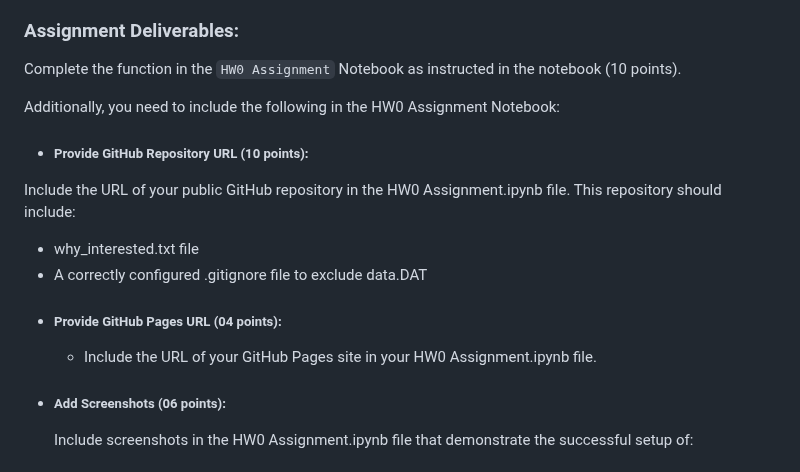
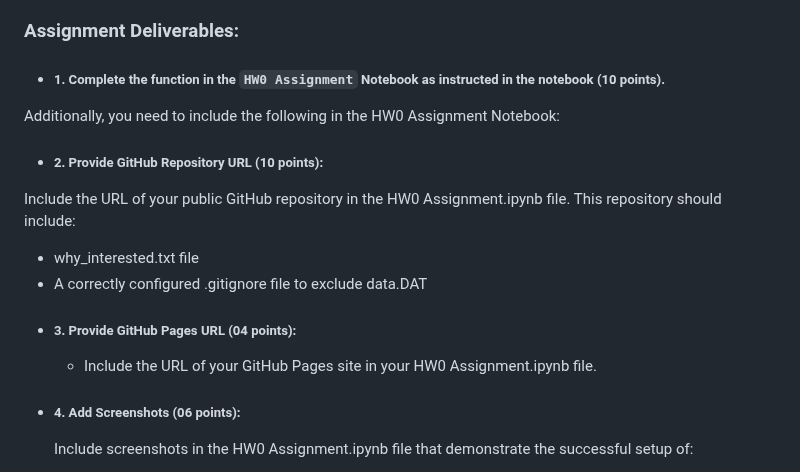
Before and after one commit to vjain0812/DATA602_FardinaAlam, a Markdown page: HW0/README.md, the part around the change. Rendered like a GitHub page.

```diff
--- a/HW0/README.md
+++ b/HW0/README.md
@@ -132,19 +132,19 @@ You should only try this option if you are comfortable with the steps described
 
 ### Assignment Deliverables:
 
-Complete the function in the `HW0 Assignment` Notebook as instructed in the notebook (10 points).
+* ##### 1. Complete the function in the `HW0 Assignment` Notebook as instructed in the notebook (10 points).
 
 Additionally, you need to include the following in the HW0 Assignment Notebook:
 
-* ##### Provide GitHub Repository URL (10 points):
+* ##### 2. Provide GitHub Repository URL (10 points):
  Include the URL of your public GitHub repository in the HW0 Assignment.ipynb file. This repository should include:
   - why_interested.txt file
   - A correctly configured .gitignore file to exclude data.DAT
 
-* ##### Provide GitHub Pages URL (04 points):
+* ##### 3. Provide GitHub Pages URL (04 points):
   - Include the URL of your GitHub Pages site in your HW0 Assignment.ipynb file.
 
-* ##### Add Screenshots (06 points):
+* ##### 4. Add Screenshots (06 points):
   Include screenshots in the HW0 Assignment.ipynb file that demonstrate the successful setup of:
   - Python: Run some Python code and show the output.
   - Google Colab: : Run any code and show the output.
```
